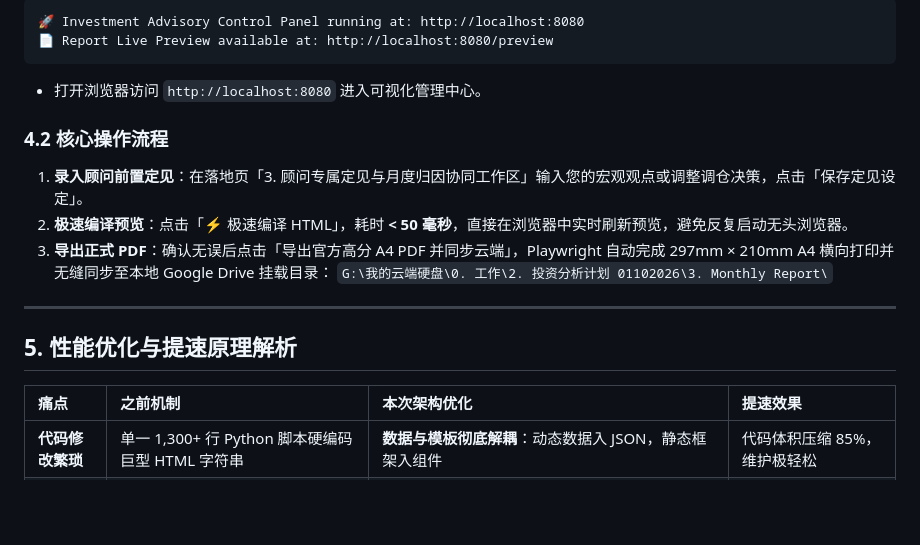
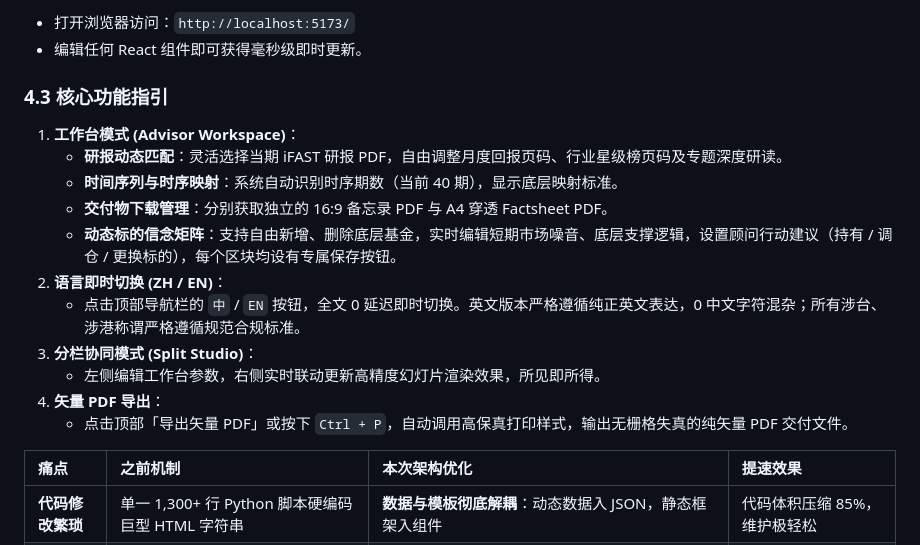
Before and after one commit to andyandybeginner/investmentmonthlyreport, a Markdown page: README.md, the part around one of its changes. Rendered like a GitHub page; blank space fills up the shorter version.

````diff
--- a/README.md
+++ b/README.md
@@ -86,18 +92,19 @@ python server.py
 ```
-🚀 Investment Advisory Control Panel running at: http://localhost:8080
-📄 Report Live Preview available at: http://localhost:8080/preview
-```
-* 打开浏览器访问 `http://localhost:8080` 进入可视化管理中心。
+* 打开浏览器访问：`http://localhost:5173/`
+* 编辑任何 React 组件即可获得毫秒级即时更新。
 
-### 4.2 核心操作流程
-1. **录入顾问前置定见**：在落地页「3. 顾问专属定见与月度归因协同工作区」输入您的宏观观点或调整调仓决策，点击「保存定见设定」。
-2. **极速编译预览**：点击「⚡ 极速编译 HTML」，耗时 **< 50 毫秒**，直接在浏览器中实时刷新预览，避免反复启动无头浏览器。
-3. **导出正式 PDF**：确认无误后点击「导出官方高分 A4 PDF 并同步云端」，Playwright 自动完成 297mm × 210mm A4 横向打印并无缝同步至本地 Google Drive 挂载目录：
-   `G:\我的云端硬盘\0. 工作\2. 投资分析计划 01102026\3. Monthly Report\`
-
----
-
-## 5. 性能优化与提速原理解析
+### 4.3 核心功能指引
+1. **工作台模式 (Advisor Workspace)**：
+   * **研报动态匹配**：灵活选择当期 iFAST 研报 PDF，自由调整月度回报页码、行业星级榜页码及专题深度研读。
+   * **时间序列与时序映射**：系统自动识别时序期数（当前 40 期），显示底层映射标准。
+   * **交付物下载管理**：分别获取独立的 16:9 备忘录 PDF 与 A4 穿透 Factsheet PDF。
+   * **动态标的信念矩阵**：支持自由新增、删除底层基金，实时编辑短期市场噪音、底层支撑逻辑，设置顾问行动建议（持有 / 调仓 / 更换标的），每个区块均设有专属保存按钮。
+2. **语言即时切换 (ZH / EN)**：
+   * 点击顶部导航栏的 `中` / `EN` 按钮，全文 0 延迟即时切换。英文版本严格遵循纯正英文表达，0 中文字符混杂；所有涉台、涉港称谓严格遵循规范合规标准。
+3. **分栏协同模式 (Split Studio)**：
+   * 左侧编辑工作台参数，右侧实时联动更新高精度幻灯片渲染效果，所见即所得。
+4. **矢量 PDF 导出**：
+   * 点击顶部「导出矢量 PDF」或按下 `Ctrl + P`，自动调用高保真打印样式，输出无栅格失真的纯矢量 PDF 交付文件。
 
 | 痛点 | 之前机制 | 本次架构优化 | 提速效果 |
 | :--- | :--- | :--- | :--- |
````
Also changed, not shown: other parts of README.md (+65 -59 lines).
